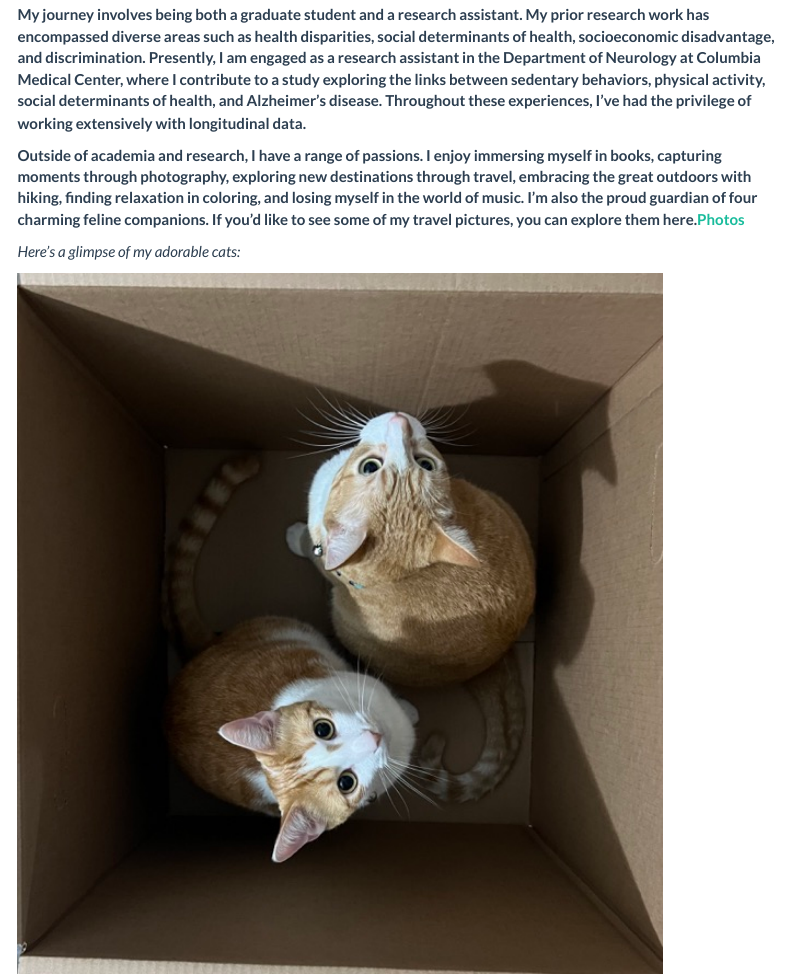
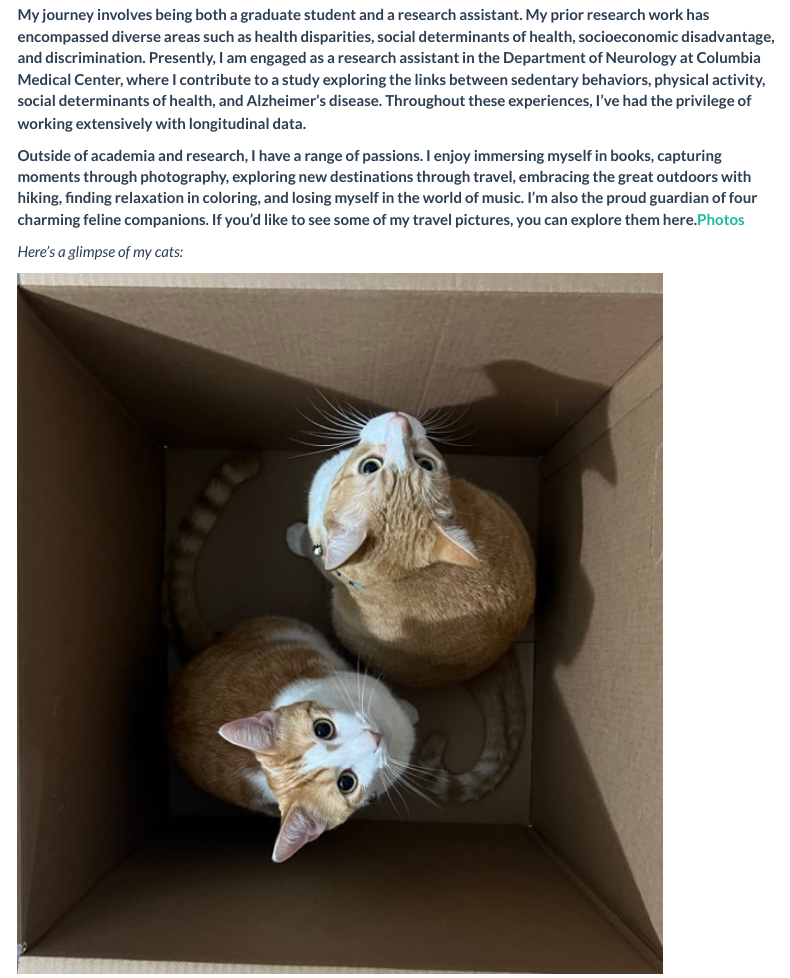
Before and after one commit to mmelikea/Melike_Muazzez_Aksoy.github.io, an R Markdown document (index.Rmd): the page in a window 1100 px wide, from 280 px down. The pictures show the output file index.html that the author committed with the source, opened offline; library style sheets and scripts come from the installed R packages; menus at the side of the page are left out.

Commit message:
Updates on home page

```diff
--- a/index.Rmd
+++ b/index.Rmd
@@ -19,7 +19,7 @@
 
 **Outside of academia and research, I have a range of passions. I enjoy immersing myself in books, capturing moments through photography, exploring new destinations through travel, embracing the great outdoors with hiking, finding relaxation in coloring, and losing myself in the world of music. I'm also the proud guardian of four charming feline companions. If you'd like to see some of my travel pictures, you can explore them here.[Photos](https://Melike_Muazzez_Aksoy.com)**
 
-*Here's a glimpse of my adorable cats:*
+*Here's a glimpse of my cats:*
 
 
 
```
Also changed, not shown: RESUME_M. Melike Aksoy.html (added), Resume_M. Melike Aksoy.pdf (added), index.html, resume.html, ~$SUME_M. Melike Aksoy.html (added), 3 other files.
